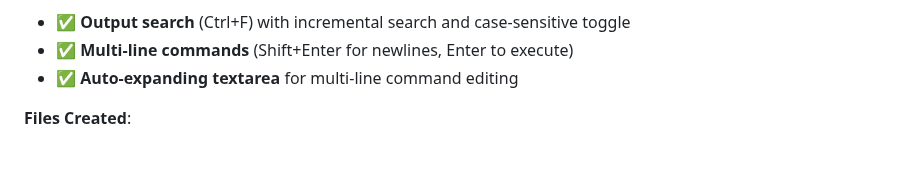
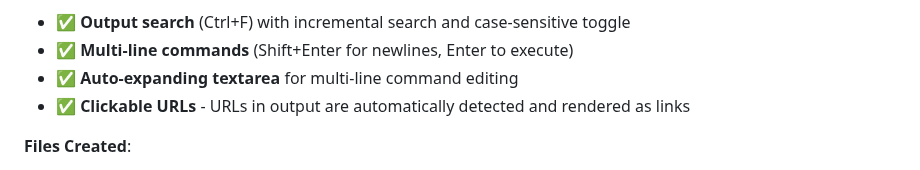
Before and after one commit to jsprague84/svrctlrs, a Markdown page: CLAUDE.md, the part around the change. GitHub-like rendering.

Commit message:
docs: add clickable URLs feature to terminal documentation
🤖 Generated with [Claude Code](https://claude.com/claude-code)

Co-Authored-By: Claude <noreply@anthropic.com>

```diff
--- a/CLAUDE.md
+++ b/CLAUDE.md
@@ -28,6 +28,7 @@ This file provides comprehensive guidance for AI assistants working with the Svr
 - ✅ **Output search** (Ctrl+F) with incremental search and case-sensitive toggle
 - ✅ **Multi-line commands** (Shift+Enter for newlines, Enter to execute)
 - ✅ **Auto-expanding textarea** for multi-line command editing
+- ✅ **Clickable URLs** - URLs in output are automatically detected and rendered as links
 
 **Files Created**:
 - `server/src/routes/terminal.rs` - WebSocket handler (~400 lines)
```
